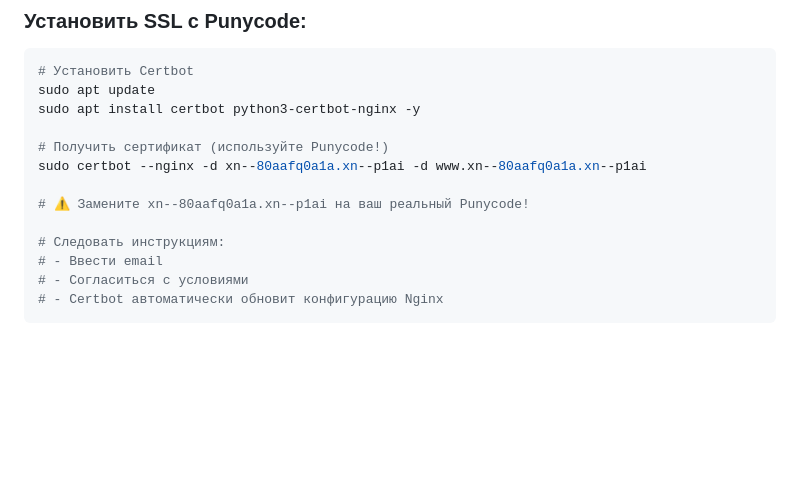
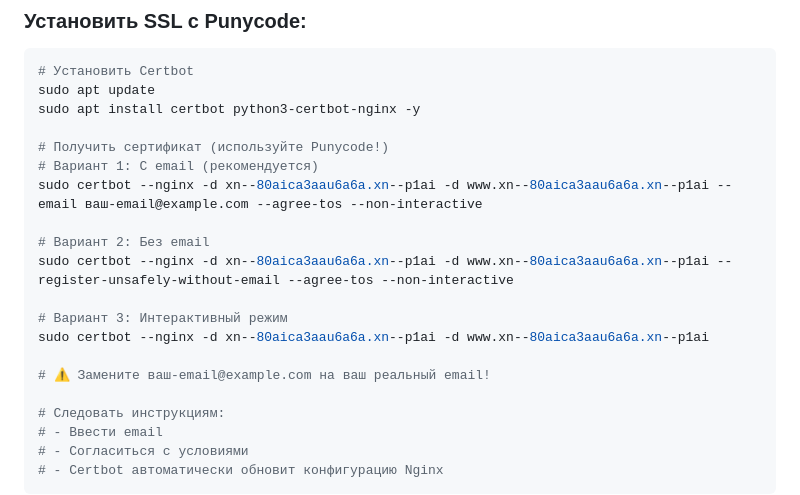
Before and after one commit to rodunandrej-collab/ledplenka, a Markdown page: DOMAIN-SETUP.md, the part around the change. Drawn GitHub-style; blank space fills up the shorter version.

```diff
--- a/DOMAIN-SETUP.md
+++ b/DOMAIN-SETUP.md
@@ -121,9 +121,16 @@ sudo apt update
 sudo apt install certbot python3-certbot-nginx -y
 
 # Получить сертификат (используйте Punycode!)
-sudo certbot --nginx -d xn--80aafq0a1a.xn--p1ai -d www.xn--80aafq0a1a.xn--p1ai
+# Вариант 1: С email (рекомендуется)
+sudo certbot --nginx -d xn--80aica3aau6a6a.xn--p1ai -d www.xn--80aica3aau6a6a.xn--p1ai --email ваш-email@example.com --agree-tos --non-interactive
 
-# ⚠️ Замените xn--80aafq0a1a.xn--p1ai на ваш реальный Punycode!
+# Вариант 2: Без email
+sudo certbot --nginx -d xn--80aica3aau6a6a.xn--p1ai -d www.xn--80aica3aau6a6a.xn--p1ai --register-unsafely-without-email --agree-tos --non-interactive
+
+# Вариант 3: Интерактивный режим
+sudo certbot --nginx -d xn--80aica3aau6a6a.xn--p1ai -d www.xn--80aica3aau6a6a.xn--p1ai
+
+# ⚠️ Замените ваш-email@example.com на ваш реальный email!
 
 # Следовать инструкциям:
 # - Ввести email
```
Also changed, not shown: PUNYCODE-FIX.md (+19 -3 lines), SSL-INSTALL-COMMAND.md (added, +49 -0 lines).
